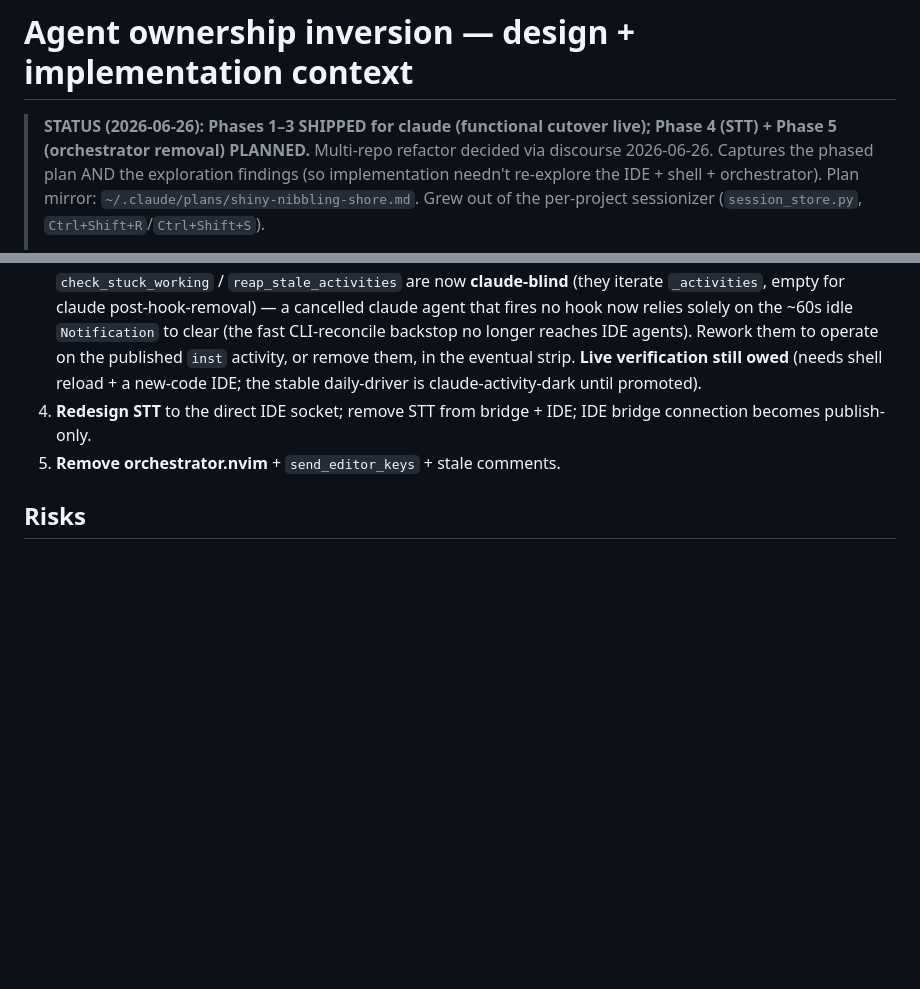
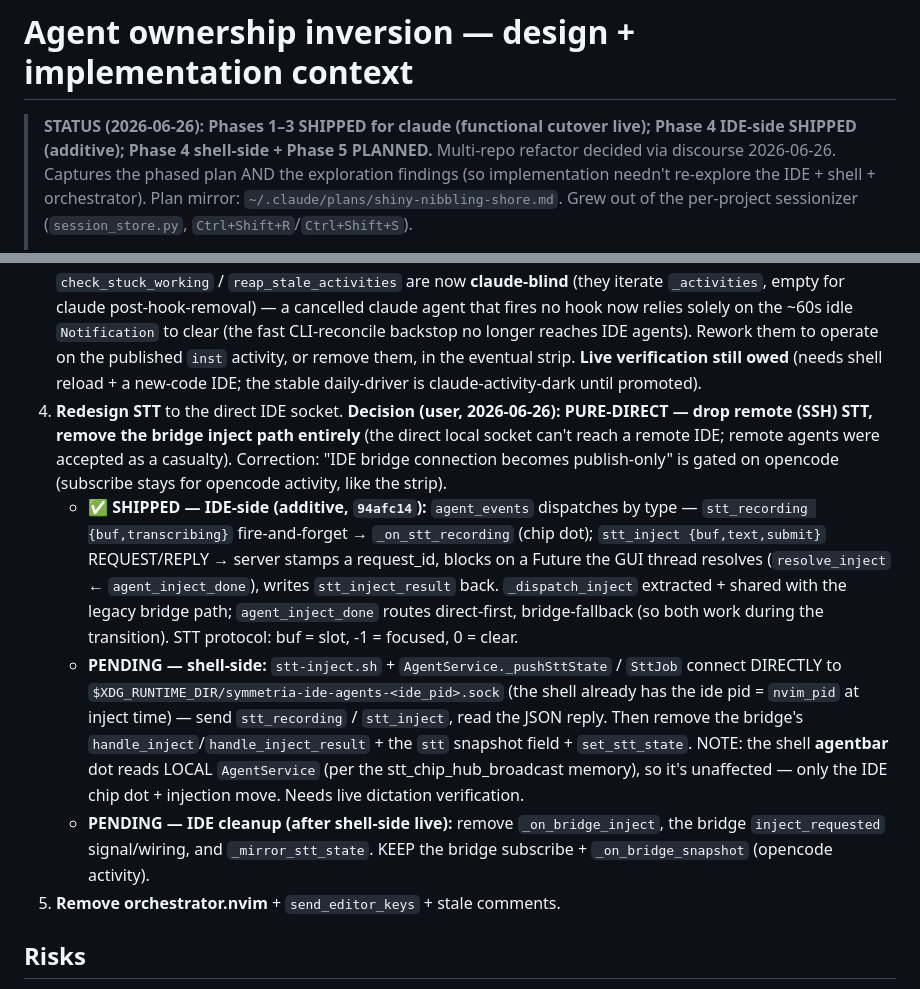
Before and after one commit to CaceresCallieri/symmetria-ide, a Markdown page: docs/agent-ownership-inversion.md, 2 parts joined by grey strips. GitHub-like rendering; blank space fills up the shorter version.

Commit message:
docs(agents): record Phase 4 IDE-side STT channel + pure-direct decision
Document the direct STT channel (IDE-side shipped additively): the agent_events
request/reply for stt_inject, the stt_recording dot path, and the user's
pure-direct decision (drop remote/SSH STT). Record the pending shell-side
(stt-inject.sh + AgentService → direct IDE socket) and the IDE cleanup that
follows once the shell goes live.

```diff
--- a/docs/agent-ownership-inversion.md
+++ b/docs/agent-ownership-inversion.md
@@ -1,7 +1,8 @@
 # Agent ownership inversion — design + implementation context
 
 > **STATUS (2026-06-26): Phases 1–3 SHIPPED for claude (functional cutover live);
-> Phase 4 (STT) + Phase 5 (orchestrator removal) PLANNED.** Multi-repo refactor
+> Phase 4 IDE-side SHIPPED (additive); Phase 4 shell-side + Phase 5 PLANNED.**
+> Multi-repo refactor
 > decided via discourse 2026-06-26. Captures the phased plan AND the exploration
 > findings (so implementation needn't re-explore the IDE + shell + orchestrator).
 > Plan mirror: `~/.claude/plans/shiny-nibbling-shore.md`. Grew out of the
@@ -204,8 +205,30 @@ test_main_qml_terminal_wiring.py ~376-379 asserts the relay is absent).
    published `inst` activity, or remove them, in the eventual strip.
    **Live verification still owed** (needs shell reload + a new-code IDE; the
    stable daily-driver is claude-activity-dark until promoted).
-4. **Redesign STT** to the direct IDE socket; remove STT from bridge + IDE;
-   IDE bridge connection becomes publish-only.
+4. **Redesign STT** to the direct IDE socket. **Decision (user, 2026-06-26):
+   PURE-DIRECT — drop remote (SSH) STT, remove the bridge inject path entirely**
+   (the direct local socket can't reach a remote IDE; remote agents were accepted
+   as a casualty). Correction: "IDE bridge connection becomes publish-only" is
+   gated on opencode (subscribe stays for opencode activity, like the strip).
+   - **✅ SHIPPED — IDE-side (additive, `94afc14`):** `agent_events` dispatches by
+     type — `stt_recording {buf,transcribing}` fire-and-forget → `_on_stt_recording`
+     (chip dot); `stt_inject {buf,text,submit}` REQUEST/REPLY → server stamps a
+     request_id, blocks on a Future the GUI thread resolves (`resolve_inject` ←
+     `agent_inject_done`), writes `stt_inject_result` back. `_dispatch_inject`
+     extracted + shared with the legacy bridge path; `agent_inject_done` routes
+     direct-first, bridge-fallback (so both work during the transition). STT
+     protocol: buf = slot, -1 = focused, 0 = clear.
+   - **PENDING — shell-side:** `stt-inject.sh` + `AgentService._pushSttState` /
+     `SttJob` connect DIRECTLY to `$XDG_RUNTIME_DIR/symmetria-ide-agents-<ide_pid>.sock`
+     (the shell already has the ide pid = `nvim_pid` at inject time) — send
+     `stt_recording` / `stt_inject`, read the JSON reply. Then remove the bridge's
+     `handle_inject`/`handle_inject_result` + the `stt` snapshot field +
+     `set_stt_state`. NOTE: the shell **agentbar** dot reads LOCAL `AgentService`
+     (per the stt_chip_hub_broadcast memory), so it's unaffected — only the IDE
+     chip dot + injection move. Needs live dictation verification.
+   - **PENDING — IDE cleanup (after shell-side live):** remove `_on_bridge_inject`,
+     the bridge `inject_requested` signal/wiring, and `_mirror_stt_state`. KEEP the
+     bridge subscribe + `_on_bridge_snapshot` (opencode activity).
 5. **Remove orchestrator.nvim** + `send_editor_keys` + stale comments.
 
 ## Risks
```
Also changed, not shown: .claude/memory/MEMORY.md (+1 -1 lines), 1 other file.
